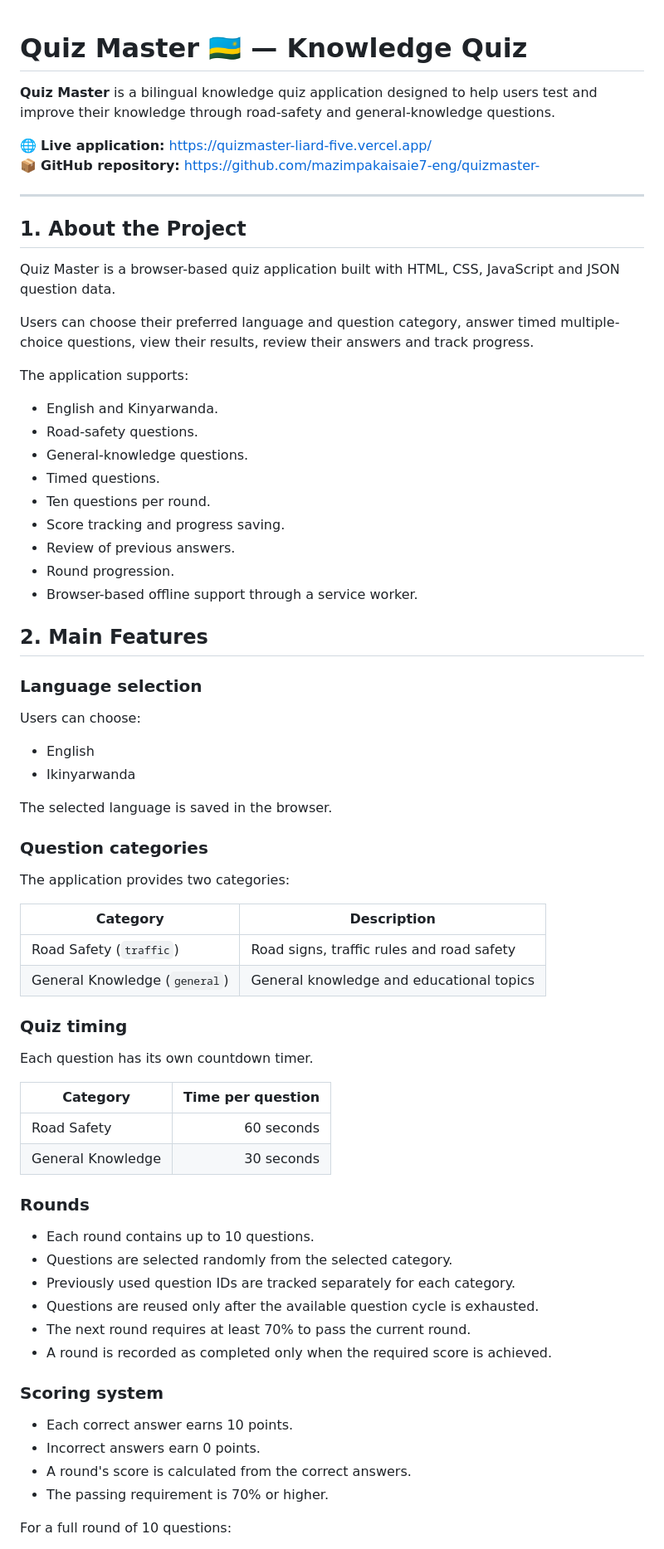
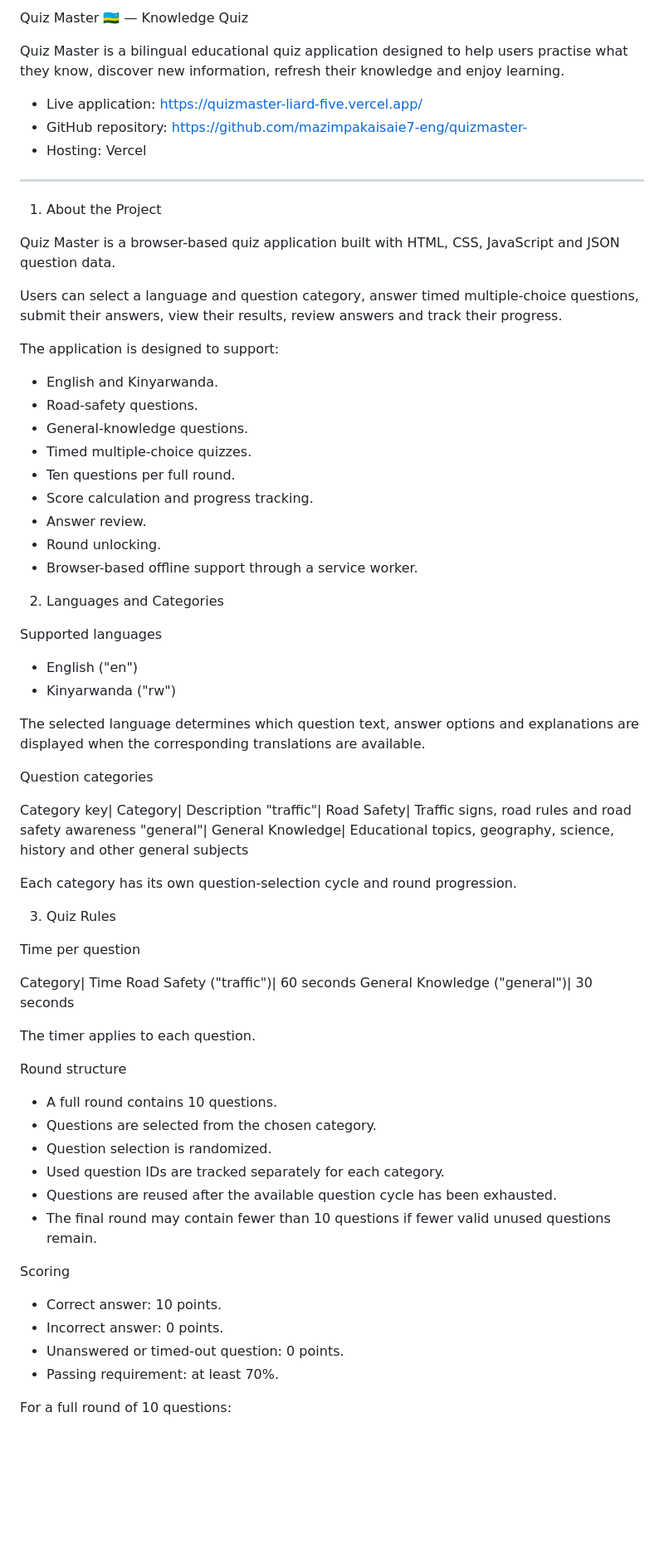
Before and after one commit to mazimpakaisaie7-eng/quizmaster-, a Markdown page: readme.md, the part around one of its changes. Shown at 83% size. Rendered like a GitHub page; blank space fills up the shorter version.

```diff
--- a/readme.md
+++ b/readme.md
@@ -1,75 +1,73 @@
+Quiz Master 🇷🇼 — Knowledge Quiz
 
-# Quiz Master 🇷🇼 — Knowledge Quiz
+Quiz Master is a bilingual educational quiz application designed to help users practise what they know, discover new information, refresh their knowledge and enjoy learning.
 
-**Quiz Master** is a bilingual knowledge quiz application designed to help users test and improve their knowledge through road-safety and general-knowledge questions.
-
-🌐 **Live application:** https://quizmaster-liard-five.vercel.app/
-📦 **GitHub repository:** https://github.com/mazimpakaisaie7-eng/quizmaster-
+- Live application: https://quizmaster-liard-five.vercel.app/
+- GitHub repository: https://github.com/mazimpakaisaie7-eng/quizmaster-
+- Hosting: Vercel
 
 ---
 
-## 1. About the Project
+1. About the Project
 
 Quiz Master is a browser-based quiz application built with HTML, CSS, JavaScript and JSON question data.
 
-Users can choose their preferred language and question category, answer timed multiple-choice questions, view their results, review their answers and track progress.
+Users can select a language and question category, answer timed multiple-choice questions, submit their answers, view their results, review answers and track their progress.
 
-The application supports:
+The application is designed to support:
 
 - English and Kinyarwanda.
 - Road-safety questions.
 - General-knowledge questions.
-- Timed questions.
-- Ten questions per round.
-- Score tracking and progress saving.
-- Review of previous answers.
-- Round progression.
+- Timed multiple-choice quizzes.
+- Ten questions per full round.
+- Score calculation and progress tracking.
+- Answer review.
+- Round unlocking.
 - Browser-based offline support through a service worker.
 
-## 2. Main Features
+2. Languages and Categories
 
-### Language selection
+Supported languages
 
-Users can choose:
+- English ("en")
+- Kinyarwanda ("rw")
 
-- English
-- Ikinyarwanda
+The selected language determines which question text, answer options and explanations are displayed when the corresponding translations are available.
 
-The selected language is saved in the browser.
+Question categories
 
-### Question categories
+Category key| Category| Description
+"traffic"| Road Safety| Traffic signs, road rules and road safety awareness
+"general"| General Knowledge| Educational topics, geography, science, history and other general subjects
 
-The application provides two categories:
+Each category has its own question-selection cycle and round progression.
 
-| Category | Description |
-|---|---|
-| Road Safety (`traffic`) | Road signs, traffic rules and road safety |
-| General Knowledge (`general`) | General knowledge and educational topics |
+3. Quiz Rules
 
-### Quiz timing
+Time per question
 
-Each question has its own countdown timer.
+Category| Time
+Road Safety ("traffic")| 60 seconds
+General Knowledge ("general")| 30 seconds
 
-| Category | Time per question |
-|---|---:|
-| Road Safety | 60 seconds |
-| General Knowledge | 30 seconds |
+The timer applies to each question.
 
-### Rounds
+Round structure
 
-- Each round contains up to 10 questions.
-- Questions are selected randomly from the selected category.
-- Previously used question IDs are tracked separately for each category.
-- Questions are reused only after the available question cycle is exhausted.
-- The next round requires at least 70% to pass the current round.
-- A round is recorded as completed only when the required score is achieved.
+- A full round contains 10 questions.
+- Questions are selected from the chosen category.
+- Question selection is randomized.
+- Used question IDs are tracked separately for each category.
+- Questions are reused after the available question cycle has been exhausted.
+- The final round may contain fewer than 10 questions if fewer valid unused questions remain.
 
-### Scoring system
+Scoring
 
-- Each correct answer earns 10 points.
-- Incorrect answers earn 0 points.
-- A round's score is calculated from the correct answers.
-- The passing requirement is 70% or higher.
+- Correct answer: 10 points.
+- Incorrect answer: 0 points.
+- Unanswered or timed-out question: 0 points.
+- Passing requirement: at least 70%.
 
 For a full round of 10 questions:
 
```
Also changed, not shown: other parts of readme.md (+313 -186 lines).
